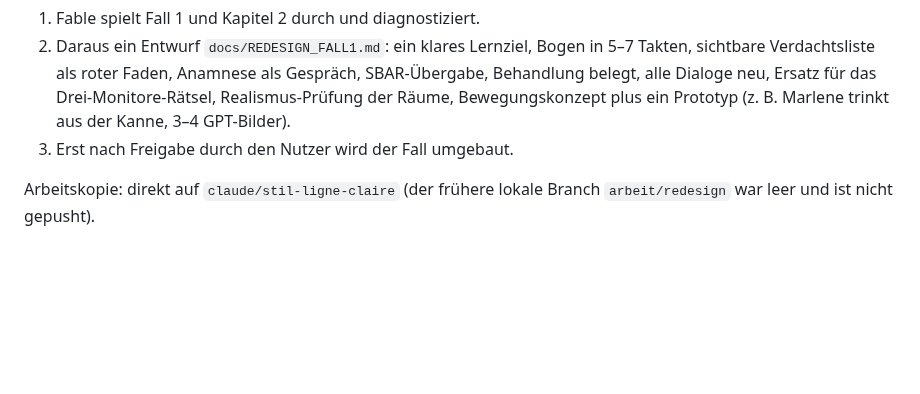
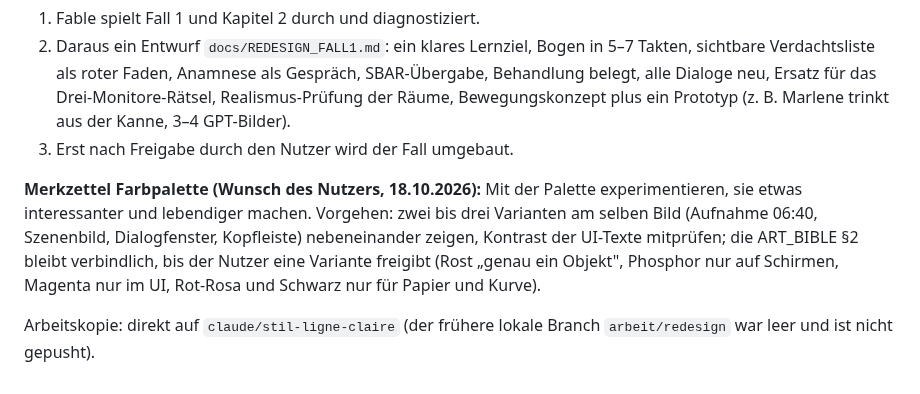
Before and after one commit to andreyeskin/ekg-nachtdienst, a Markdown page: docs/STAND.md, the part around the change. Rendered like a GitHub page; blank space fills up the shorter version.

Commit message:
STAND: Merkzettel Farbpalette (Wunsch des Nutzers, Varianten zeigen, ART_BIBLE bleibt bis zur Freigabe)
Gehört zum vorigen Commit, dessen Nachricht den Merkzettel schon nennt.

Co-Authored-By: Claude Opus 5.5 <noreply@anthropic.com>
Claude-Session: https://claude.ai/code/session_01U27ieCkXfBZ7oNQfo2yqxT

```diff
--- a/docs/STAND.md
+++ b/docs/STAND.md
@@ -129,4 +129,10 @@ Geplanter Ablauf:
    Prototyp (z. B. Marlene trinkt aus der Kanne, 3–4 GPT-Bilder).
 3. Erst nach Freigabe durch den Nutzer wird der Fall umgebaut.
 
+**Merkzettel Farbpalette (Wunsch des Nutzers, 18.10.2026):** Mit der Palette experimentieren, sie etwas
+interessanter und lebendiger machen. Vorgehen: zwei bis drei Varianten am selben Bild (Aufnahme 06:40,
+Szenenbild, Dialogfenster, Kopfleiste) nebeneinander zeigen, Kontrast der UI-Texte mitprüfen; die
+ART_BIBLE §2 bleibt verbindlich, bis der Nutzer eine Variante freigibt (Rost „genau ein Objekt", Phosphor nur
+auf Schirmen, Magenta nur im UI, Rot-Rosa und Schwarz nur für Papier und Kurve).
+
 Arbeitskopie: direkt auf `claude/stil-ligne-claire` (der frühere lokale Branch `arbeit/redesign` war leer und ist nicht gepusht).
```
